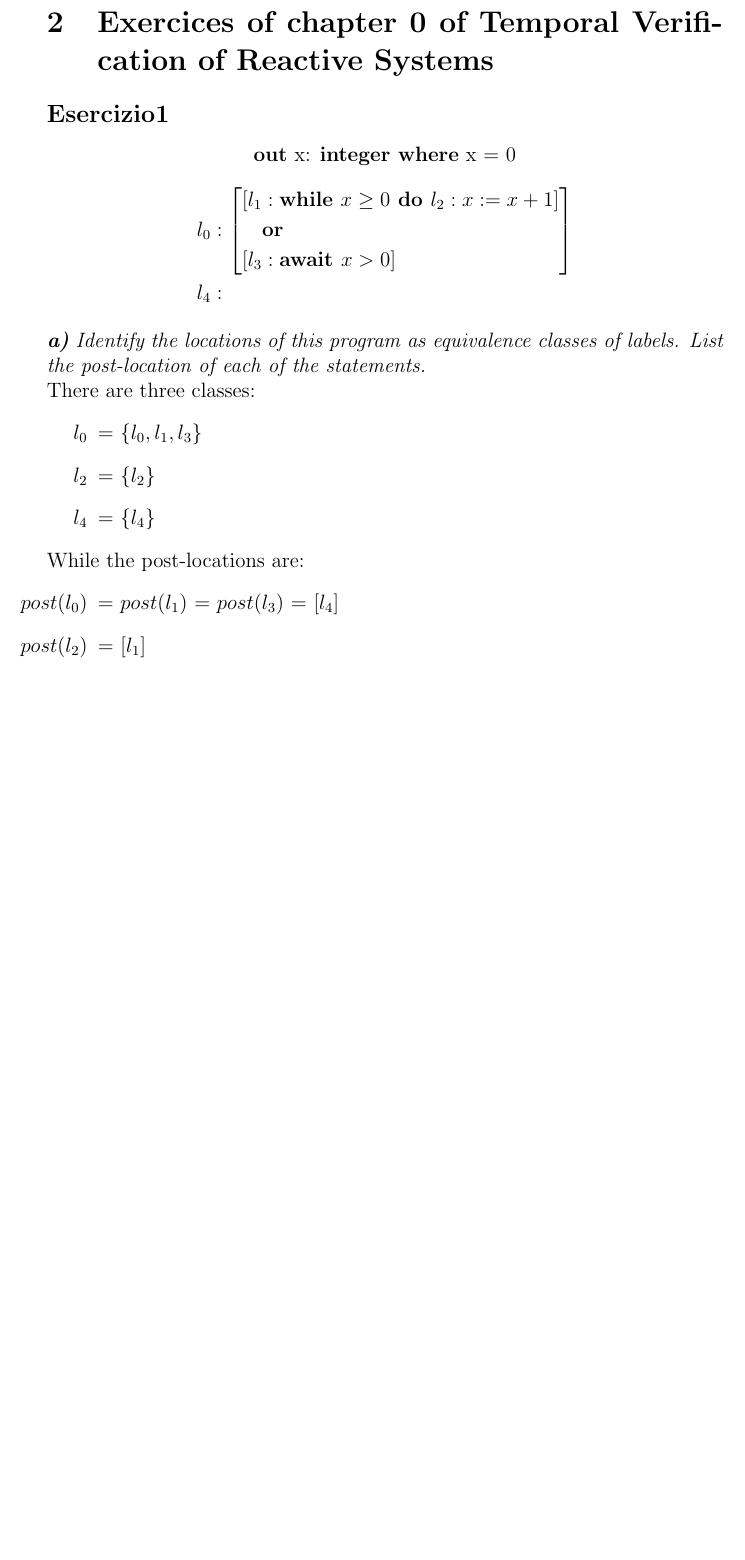
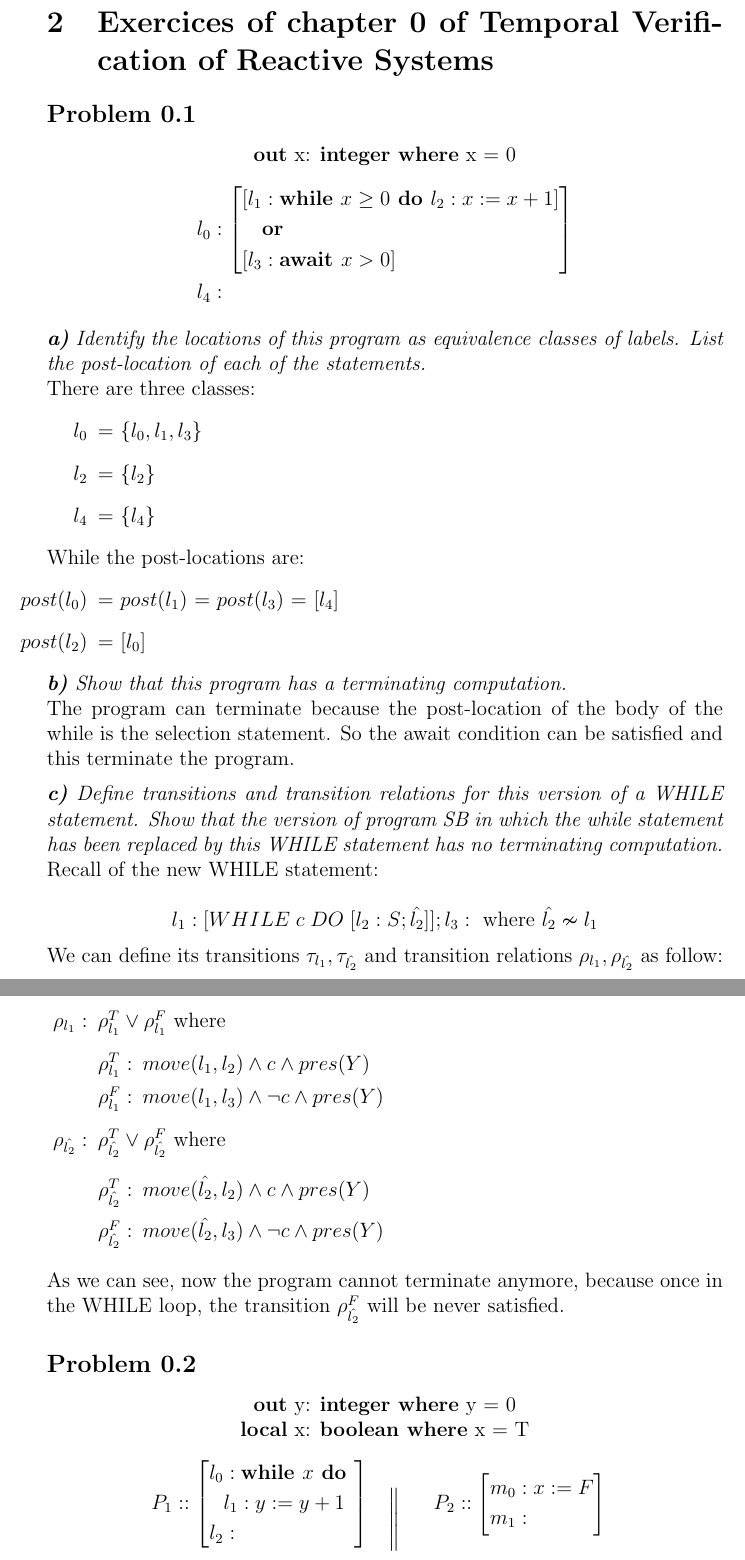
Before and after one commit to Chicco94/esercizi-automatic-verification, a LaTeX document (esercizi.tex): part of page 9 of 11 before the commit and two parts of pages 9 and 10 of 12 after it, the two joined at a grey line, cut so that both start at the same text, the shorter picture padded with empty space. Compiled offline with pdfLaTeX.

Commit message:
Problema 0.1

```diff
--- a/esercizi.tex
+++ b/esercizi.tex
@@ -11,6 +11,9 @@
 \usepackage{xcolor}
 \usepackage{widetable}
 \usepackage{graphicx}
+
+% per multicolonna
+\usepackage{multicol}
 
 % per gli algoritmi
 \usepackage{algorithm}
@@ -295,7 +299,7 @@ Ri
 
 \newpage
 \section{Exercices of chapter 0 of Temporal Verification of Reactive Systems}
-\subsection*{Esercizio1}
+\subsection*{Problem 0.1}
 \begin{center}
 \textbf{out} x: \textbf{integer where} x = 0
 $$
@@ -322,8 +326,67 @@ There are three classes:
 While the post-locations are:
 \begin{itemize}
 \item[$post(l_0)$] = $post(l_1)$ = $post(l_3)$ = $[ l_4 ] $
-\item[$post(l_2)$] = $[ l_1 ] $
+\item[$post(l_2)$] = $[ l_0 ] $
 \end{itemize}
+
+\textit{\textbf{b)} Show that this program has a terminating computation.}
+
+The program can terminate because the post-location of the body of the while is the selection statement. So the await condition can be satisfied and this terminate the program.
+
+\medskip
+\textit{\textbf{c)} Define transitions and transition relations for this version of a WHILE statement.
+Show that the version of program SB in which the while statement has been replaced by this WHILE statement has no terminating computation.}
+
+Recall of the new WHILE statement:
+
+$$ l_1: [WHILE\;c\;DO\;[l_2:S;\hat{l_2}]]; l_3: \textrm{ where } \hat{l_2} \nsim l_1$$
+
+We can define its transitions $\tau_{l_1},\tau_{\hat{l_2}}$ and transition relations $\rho_{l_1},\rho_{\hat{l_2}}$ as follow:
+
+\begin{itemize}
+\item[$\rho_{l_1}:$] $\rho^T_{l_1} \lor \rho^F_{l_1}$ where
+	\begin{itemize}
+		\item[$\rho^T_{l_1}:$] $move(l_1,l_2) \land c \land pres(Y)$
+		\item[$\rho^F_{l_1}:$] $move(l_1,l_3) \land \neg c \land pres(Y)$
+	\end{itemize}
+\item[$\rho_{\hat{l_2}}:$] $\rho^T_{\hat{l_2}} \lor \rho^F_{\hat{l_2}}$ where
+	\begin{itemize}
+		\item[$\rho^T_{\hat{l_2}}:$] $move(\hat{l_2},l_2) \land c \land pres(Y)$
+		\item[$\rho^F_{\hat{l_2}}:$] $move(\hat{l_2},l_3) \land \neg c \land pres(Y)$
+	\end{itemize}
+\end{itemize}
+
+As we can see, now the program cannot terminate anymore, because once in the WHILE loop, the transition $\rho^F_{\hat{l_2}}$ will be never satisfied.
+
+
+
+\subsection*{Problem 0.2}
+
+\begin{center}
+\textbf{out} y: \textbf{integer where} y = 0
+
+
+\textbf{local} x: \textbf{boolean where} x = T
+\begin{tabular}{ccc}
+   \parbox{4cm}{\begin{align*}
+      P_1 &:: \left[ \begin{aligned}
+ 		l_0 &: \textbf{while }x \textbf{ do } \\
+ 			& l_1: y:= y+1\\
+ 		l_2 &: \\
+		\end{aligned} \right]\\
+   \end{align*}}
+   &
+	$\Bigg{\|}$
+   &
+   \parbox{4cm}{\begin{align*}
+      P_2 &:: \left[ \begin{aligned}
+ 		m_0 &: x := F \\
+ 		m_1 &: \\
+		\end{aligned} \right]\\
+   \end{align*}}\\
+\end{tabular}
+\end{center}
+
 
 
 
```
Also changed, not shown: esercizi.pdf (deleted), esercizi.tex (7 more changed lines), 1 other file.
